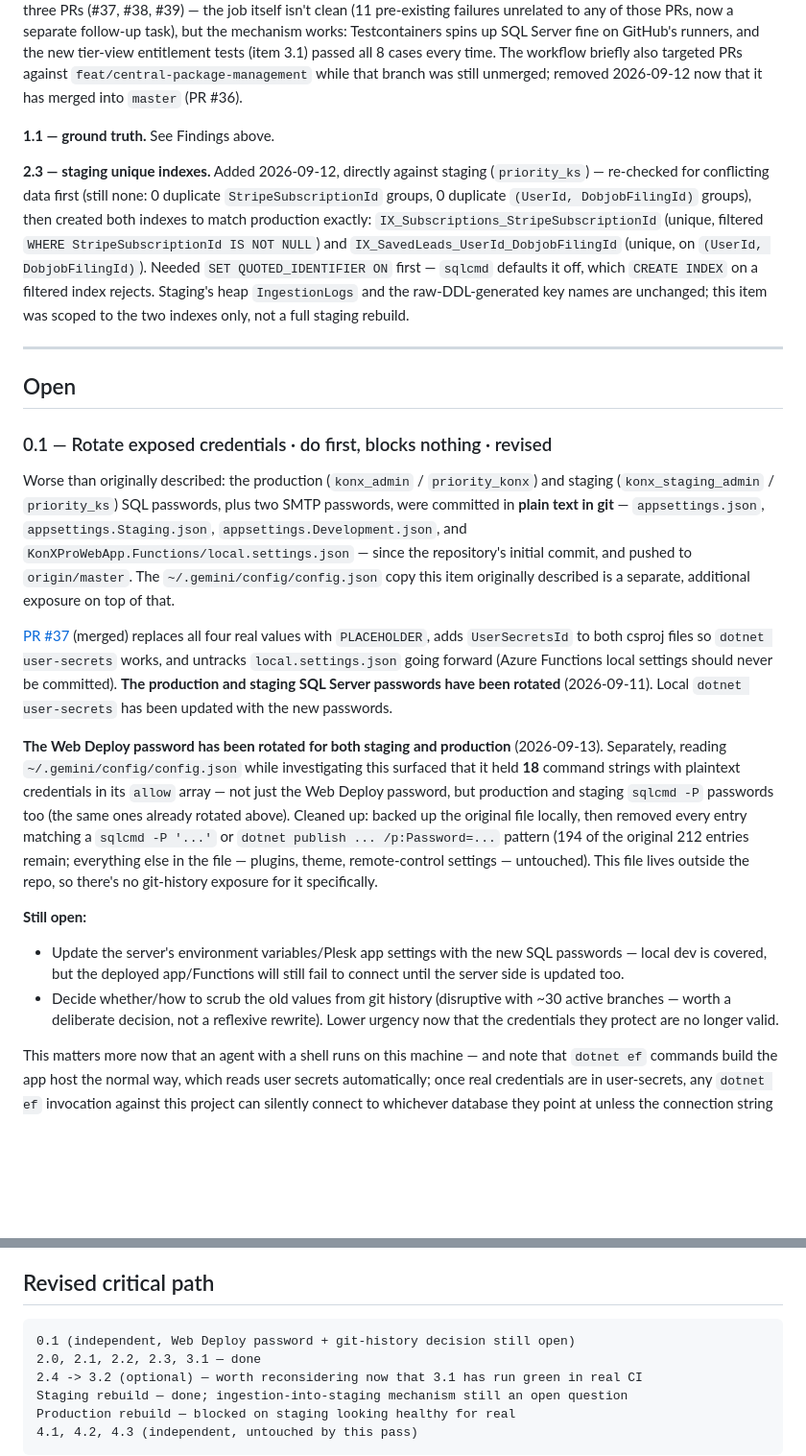
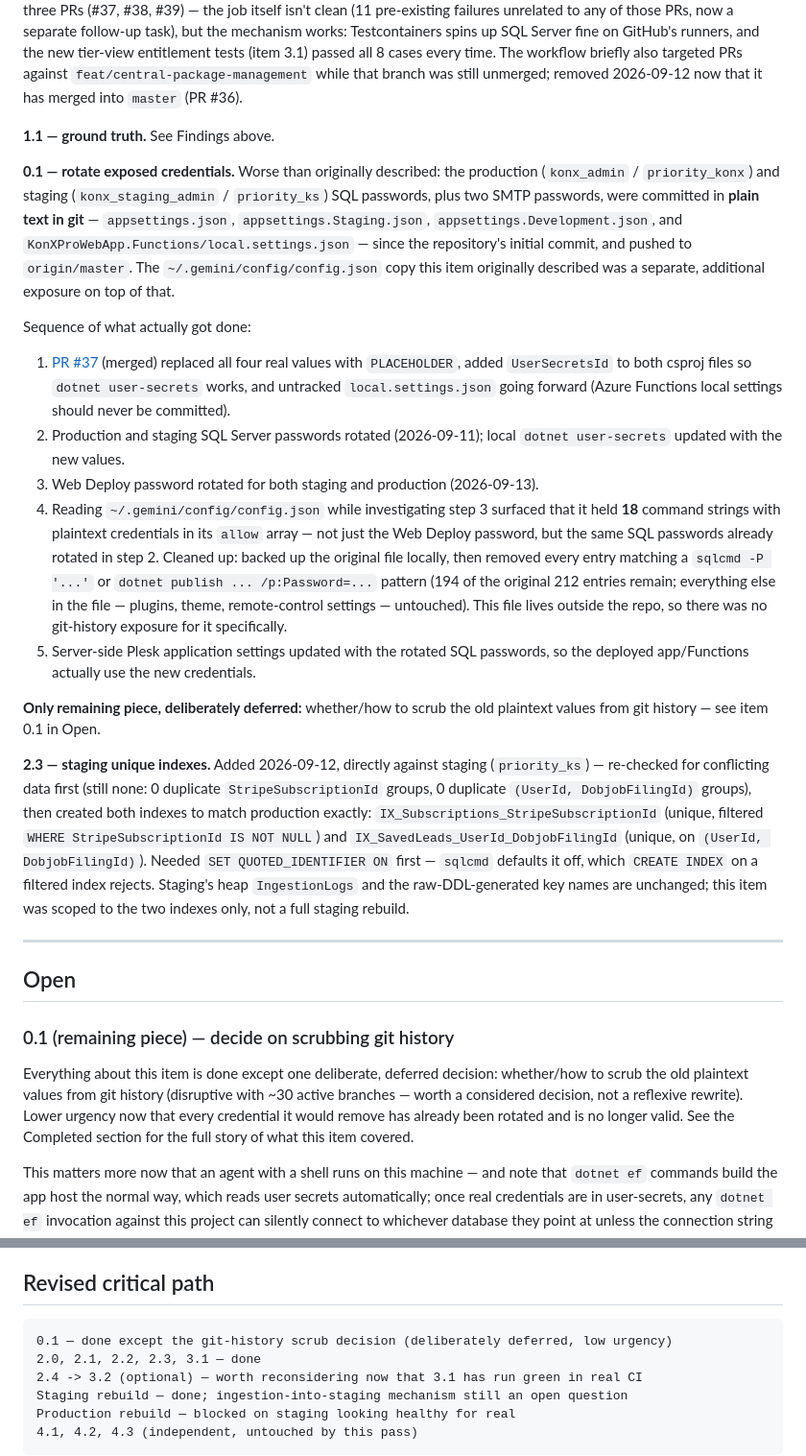
Before and after one commit to DrumsNY1/KonXProWebApp, a Markdown page: REMEDIATION.md, 2 parts joined by grey strips. Shown at 96% size. Rendered like a GitHub page; blank space fills up the shorter version.

Commit message:
docs: close out item 0.1 -- server-side Plesk SQL passwords updated
Moved item 0.1 to Completed with the full sequence of what happened:
plaintext removed from git (PR #37), SQL passwords rotated, Web Deploy
password rotated, ~/.gemini/config/config.json cleaned up, and now the
server-side Plesk application settings updated with the rotated SQL
passwords so the deployed app/Functions actually use them.

Only remaining piece, deliberately deferred: whether/how to scrub the old
plaintext values from git history -- low urgency now that every credential
it would remove has already been rotated.

Co-Authored-By: Claude Sonnet 5 <noreply@anthropic.com>

````diff
--- a/REMEDIATION.md
+++ b/REMEDIATION.md
@@ -202,6 +202,40 @@ still unmerged; removed 2026-09-12 now that it has merged into `master`
 
 **1.1 — ground truth.** See Findings above.
 
+**0.1 — rotate exposed credentials.** Worse than originally described: the
+production (`konx_admin` / `priority_konx`) and staging (`konx_staging_admin` /
+`priority_ks`) SQL passwords, plus two SMTP passwords, were committed in
+**plain text in git** — `appsettings.json`, `appsettings.Staging.json`,
+`appsettings.Development.json`, and `KonXProWebApp.Functions/local.settings.json`
+— since the repository's initial commit, and pushed to `origin/master`. The
+`~/.gemini/config/config.json` copy this item originally described was a
+separate, additional exposure on top of that.
+
+Sequence of what actually got done:
+
+1. [PR #37](https://github.com/DrumsNY1/KonXProWebApp/pull/37) (merged)
+   replaced all four real values with `PLACEHOLDER`, added `UserSecretsId` to
+   both csproj files so `dotnet user-secrets` works, and untracked
+   `local.settings.json` going forward (Azure Functions local settings should
+   never be committed).
+2. Production and staging SQL Server passwords rotated (2026-09-11); local
+   `dotnet user-secrets` updated with the new values.
+3. Web Deploy password rotated for both staging and production (2026-09-13).
+4. Reading `~/.gemini/config/config.json` while investigating step 3 surfaced
+   that it held **18** command strings with plaintext credentials in its
+   `allow` array — not just the Web Deploy password, but the same SQL
+   passwords already rotated in step 2. Cleaned up: backed up the original
+   file locally, then removed every entry matching a `sqlcmd -P '...'` or
+   `dotnet publish ... /p:Password=...` pattern (194 of the original 212
+   entries remain; everything else in the file — plugins, theme,
+   remote-control settings — untouched). This file lives outside the repo, so
+   there was no git-history exposure for it specifically.
+5. Server-side Plesk application settings updated with the rotated SQL
+   passwords, so the deployed app/Functions actually use the new credentials.
+
+**Only remaining piece, deliberately deferred:** whether/how to scrub the old
+plaintext values from git history — see item 0.1 in Open.
+
 **2.3 — staging unique indexes.** Added 2026-09-12, directly against staging
 (`priority_ks`) — re-checked for conflicting data first (still none: 0 duplicate
 `StripeSubscriptionId` groups, 0 duplicate `(UserId, DobjobFilingId)` groups),
@@ -218,42 +252,14 @@ indexes only, not a full staging rebuild.
 
 ## Open
 
-### 0.1 — Rotate exposed credentials · do first, blocks nothing · revised
+### 0.1 (remaining piece) — decide on scrubbing git history
 
-Worse than originally described: the production (`konx_admin` / `priority_konx`)
-and staging (`konx_staging_admin` / `priority_ks`) SQL passwords, plus two SMTP
-passwords, were committed in **plain text in git** — `appsettings.json`,
-`appsettings.Staging.json`, `appsettings.Development.json`, and
-`KonXProWebApp.Functions/local.settings.json` — since the repository's initial
-commit, and pushed to `origin/master`. The `~/.gemini/config/config.json` copy
-this item originally described is a separate, additional exposure on top of that.
-
-[PR #37](https://github.com/DrumsNY1/KonXProWebApp/pull/37) (merged) replaces
-all four real values with `PLACEHOLDER`, adds `UserSecretsId` to both csproj
-files so `dotnet user-secrets` works, and untracks `local.settings.json` going
-forward (Azure Functions local settings should never be committed). **The
-production and staging SQL Server passwords have been rotated** (2026-09-11).
-Local `dotnet user-secrets` has been updated with the new passwords.
-
-**The Web Deploy password has been rotated for both staging and production**
-(2026-09-13). Separately, reading `~/.gemini/config/config.json` while
-investigating this surfaced that it held **18** command strings with plaintext
-credentials in its `allow` array — not just the Web Deploy password, but
-production and staging `sqlcmd -P` passwords too (the same ones already
-rotated above). Cleaned up: backed up the original file locally, then removed
-every entry matching a `sqlcmd -P '...'` or `dotnet publish ... /p:Password=...`
-pattern (194 of the original 212 entries remain; everything else in the file —
-plugins, theme, remote-control settings — untouched). This file lives outside
-the repo, so there's no git-history exposure for it specifically.
-
-**Still open:**
-
-- Update the server's environment variables/Plesk app settings with the new
-  SQL passwords — local dev is covered, but the deployed app/Functions will
-  still fail to connect until the server side is updated too.
-- Decide whether/how to scrub the old values from git history (disruptive with
-  ~30 active branches — worth a deliberate decision, not a reflexive rewrite).
-  Lower urgency now that the credentials they protect are no longer valid.
+Everything about this item is done except one deliberate, deferred decision:
+whether/how to scrub the old plaintext values from git history (disruptive
+with ~30 active branches — worth a considered decision, not a reflexive
+rewrite). Lower urgency now that every credential it would remove has already
+been rotated and is no longer valid. See the Completed section for the full
+story of what this item covered.
 
 This matters more now that an agent with a shell runs on this machine — and
 note that `dotnet ef` commands build the app host the normal way, which reads
@@ -425,7 +431,7 @@ real (an app restart against it, ideally some ingestion) and looks healthy.
 ## Revised critical path
 
 ```
-0.1 (independent, Web Deploy password + git-history decision still open)
+0.1 — done except the git-history scrub decision (deliberately deferred, low urgency)
 2.0, 2.1, 2.2, 2.3, 3.1 — done
 2.4 -> 3.2 (optional) — worth reconsidering now that 3.1 has run green in real CI
 Staging rebuild — done; ingestion-into-staging mechanism still an open question
````
